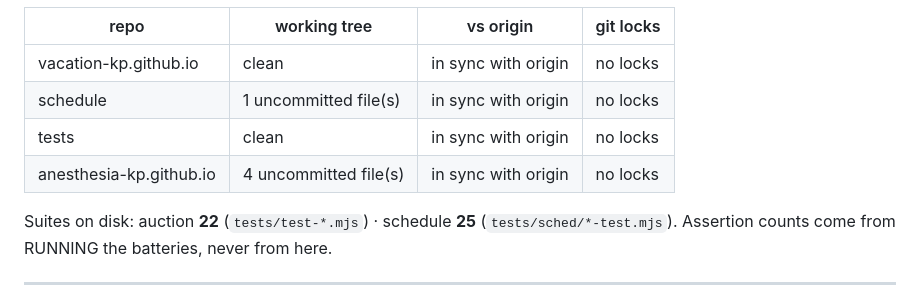
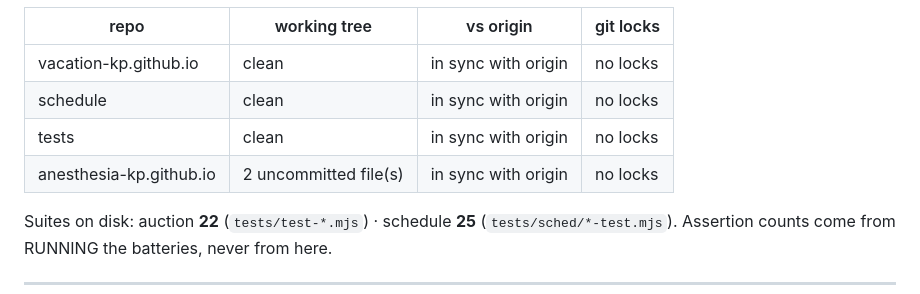
Before and after one commit to anesthesia-kp/anesthesia-kp.github.io, a Markdown page: TODO.md, the part around one of its changes. GitHub-like rendering.

Commit message:
update todo

```diff
--- a/TODO.md
+++ b/TODO.md
@@ -21,9 +21,9 @@ A fact lives in ONE of the three, never two.
 | repo | working tree | vs origin | git locks |
 |---|---|---|---|
 | vacation-kp.github.io | clean | in sync with origin | no locks |
-| schedule | 1 uncommitted file(s) | in sync with origin | no locks |
+| schedule | clean | in sync with origin | no locks |
 | tests | clean | in sync with origin | no locks |
-| anesthesia-kp.github.io | 4 uncommitted file(s) | in sync with origin | no locks |
+| anesthesia-kp.github.io | 2 uncommitted file(s) | in sync with origin | no locks |
 
 Suites on disk: auction **22** (`tests/test-*.mjs`) · schedule **25**
 (`tests/sched/*-test.mjs`). Assertion counts come from RUNNING the batteries, never from here.
```
Also changed, not shown: other parts of TODO.md (+1 -1 lines), DECISIONS.md (+7 -1 lines), START-HERE.md (+11 -2 lines).
